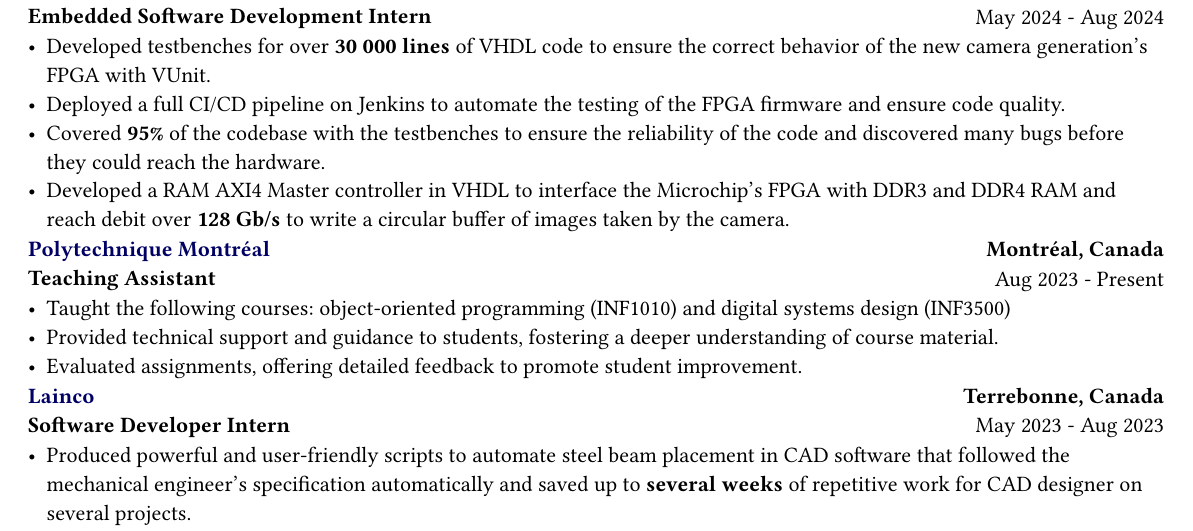
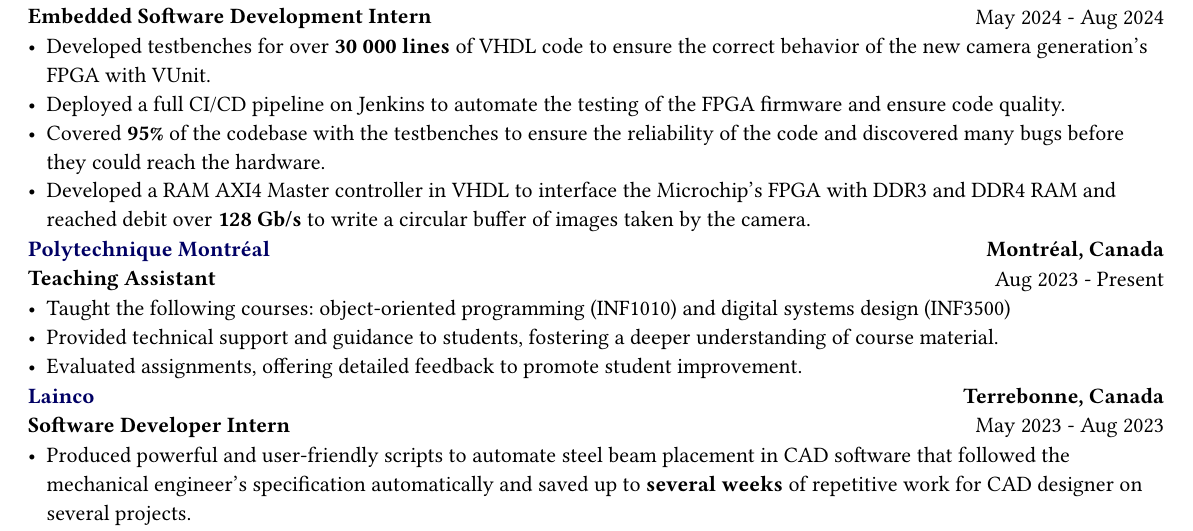
Before and after one commit to marcantoinem/CV, a Typst document (cv-marcantoinem.typ, which reads en/work-experience.typ): part of page 1 of 2, cut so that both start at the same text. Compiled offline with Typst 0.15.

Commit message:
refactor: cleanup CV

```diff
--- a/en/work-experience.typ
+++ b/en/work-experience.typ
@@ -10,7 +10,7 @@
       - Developed testbenches for over *30 000 lines* of VHDL code to ensure the correct behavior of the new camera generation's FPGA with VUnit.
       - Deployed a full CI/CD pipeline on Jenkins to automate the testing of the FPGA firmware and ensure code quality.
       - Covered *95%* of the codebase with the testbenches to ensure the reliability of the code and discovered many bugs before they could reach the hardware.
-      - Developed a RAM AXI4 Master controller in VHDL to interface the Microchip's FPGA with DDR3 and DDR4 RAM and reach debit over *128 Gb/s* to write a circular buffer of images taken by the camera.
+      - Developed a RAM AXI4 Master controller in VHDL to interface the Microchip's FPGA with DDR3 and DDR4 RAM and reached debit over *128 Gb/s* to write a circular buffer of images taken by the camera.
     ],
   )
 }
```
Also changed, not shown: cv-marcantoinem.pdf.
